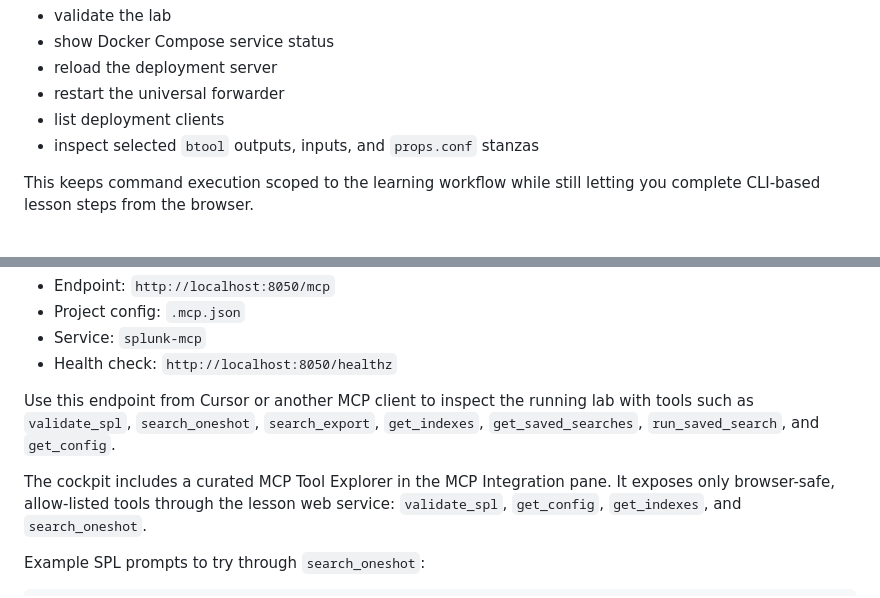
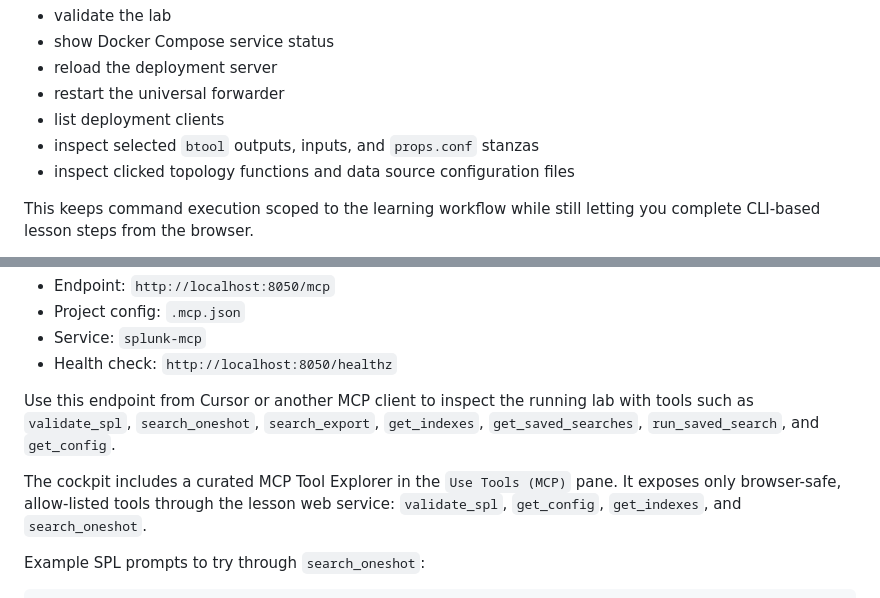
Before and after one commit to andrewkriley/learn-splunk, a Markdown page: README.md, 2 parts joined by grey strips. GitHub-like rendering.

```diff
--- a/README.md
+++ b/README.md
@@ -128,6 +174,7 @@ Instead, it runs a small allow-list of local lab commands:
 - restart the universal forwarder
 - list deployment clients
 - inspect selected `btool` outputs, inputs, and `props.conf` stanzas
+- inspect clicked topology functions and data source configuration files
 
 This keeps command execution scoped to the learning workflow while still letting
 you complete CLI-based lesson steps from the browser.
@@ -151,7 +198,7 @@ Use this endpoint from Cursor or another MCP client to inspect the running lab
 with tools such as `validate_spl`, `search_oneshot`, `search_export`,
 `get_indexes`, `get_saved_searches`, `run_saved_search`, and `get_config`.
 
-The cockpit includes a curated MCP Tool Explorer in the MCP Integration pane.
+The cockpit includes a curated MCP Tool Explorer in the `Use Tools (MCP)` pane.
 It exposes only browser-safe, allow-listed tools through the lesson web service:
 `validate_spl`, `get_config`, `get_indexes`, and `search_oneshot`.
 
```
Also changed, not shown: other parts of README.md (+73 -27 lines), linkedin-splunk-forwarding-lab-post.md (deleted, +0 -32 lines).
